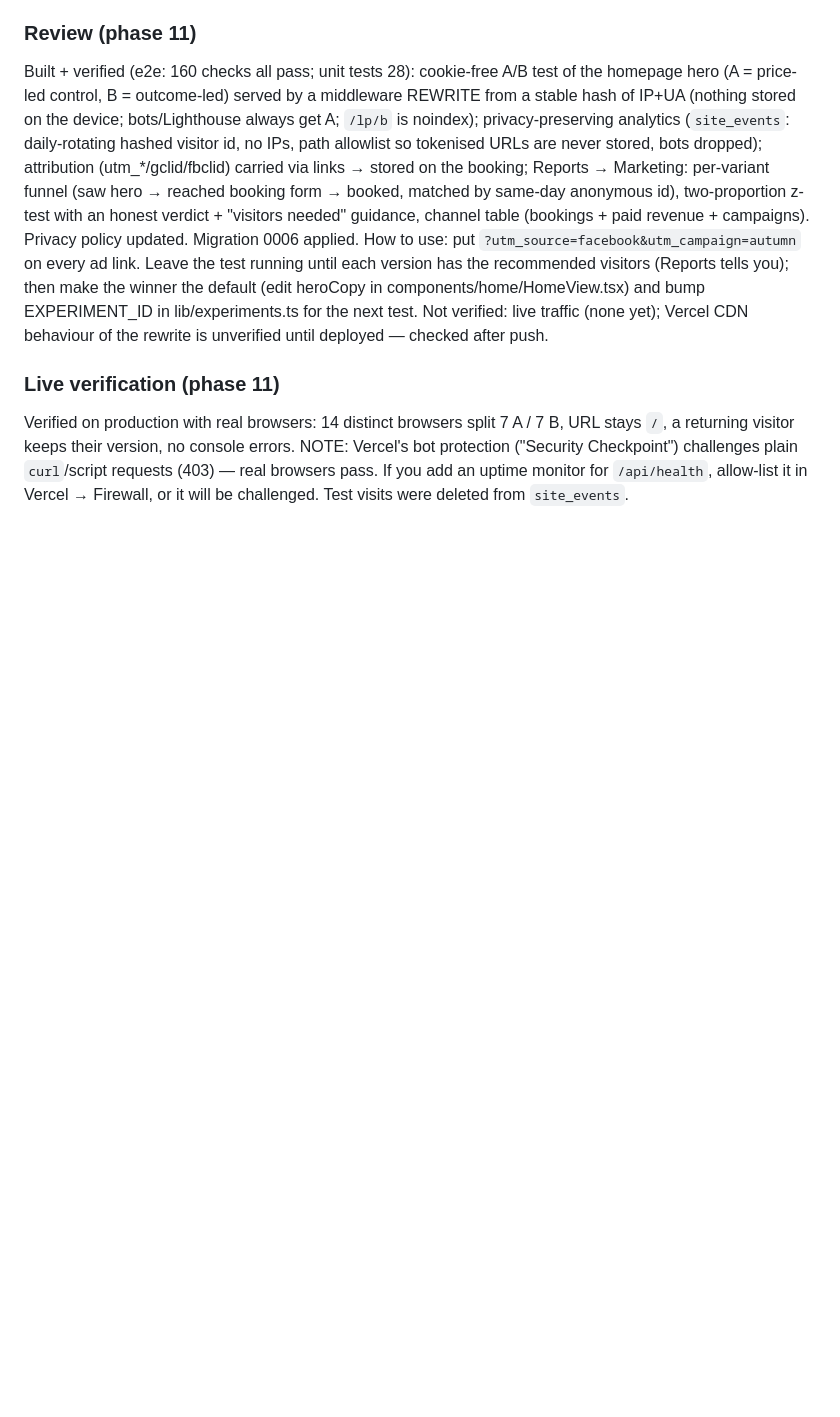
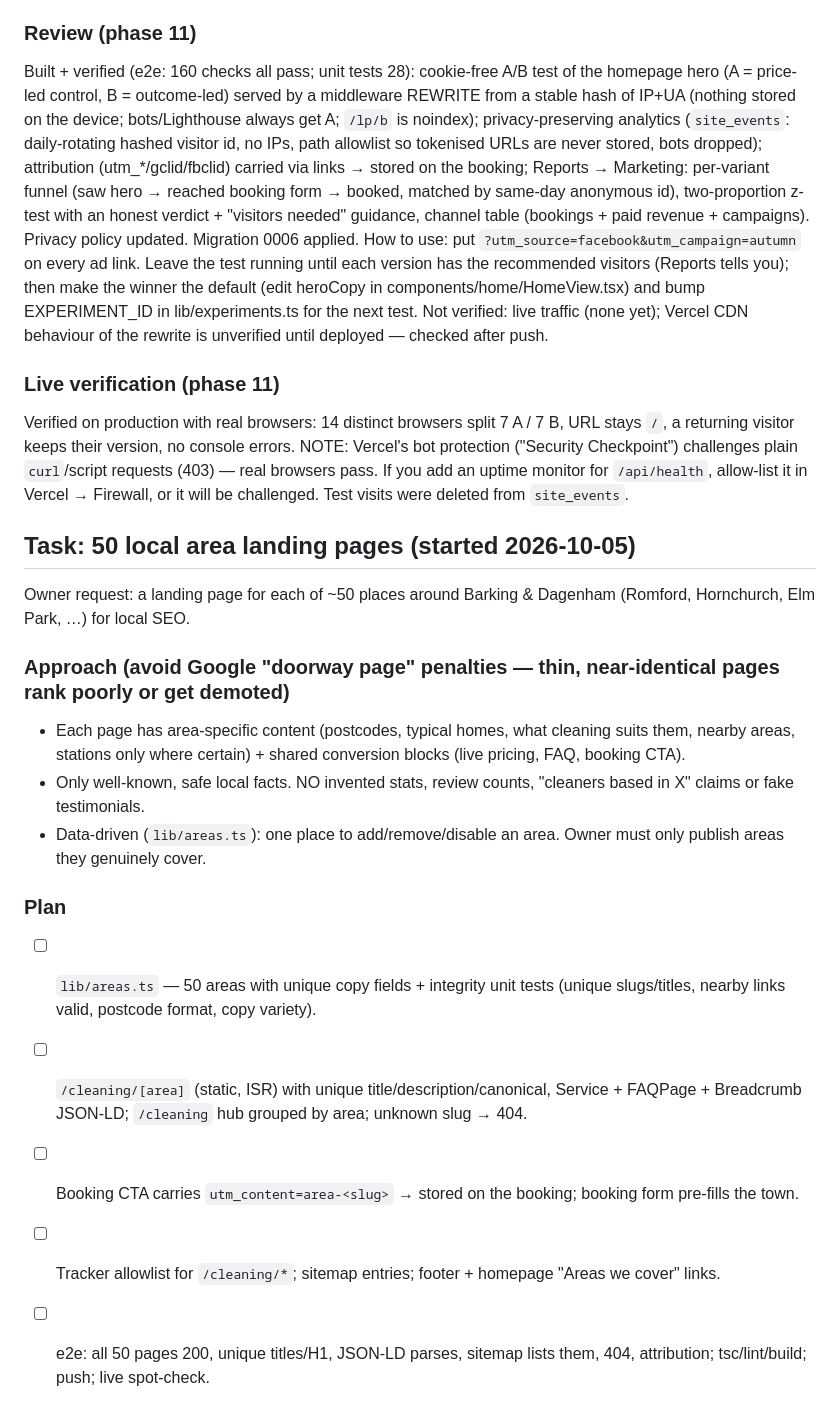
Before and after one commit to ampleremovals/amplecleaners, a Markdown page: tasks/todo.md, the part around the change. Rendered like a GitHub page; blank space fills up the shorter version.

Commit message:
docs: local area pages plan
Co-Authored-By: Claude Sonnet 5.5 <noreply@anthropic.com>

```diff
--- a/tasks/todo.md
+++ b/tasks/todo.md
@@ -509,3 +509,16 @@ Not verified: live traffic (none yet); Vercel CDN behaviour of the rewrite is un
 
 ### Live verification (phase 11)
 Verified on production with real browsers: 14 distinct browsers split 7 A / 7 B, URL stays `/`, a returning visitor keeps their version, no console errors. NOTE: Vercel's bot protection ("Security Checkpoint") challenges plain `curl`/script requests (403) — real browsers pass. If you add an uptime monitor for `/api/health`, allow-list it in Vercel → Firewall, or it will be challenged. Test visits were deleted from `site_events`.
+
+## Task: 50 local area landing pages (started 2026-10-05)
+Owner request: a landing page for each of ~50 places around Barking & Dagenham (Romford, Hornchurch, Elm Park, …) for local SEO.
+### Approach (avoid Google "doorway page" penalties — thin, near-identical pages rank poorly or get demoted)
+- Each page has area-specific content (postcodes, typical homes, what cleaning suits them, nearby areas, stations only where certain) + shared conversion blocks (live pricing, FAQ, booking CTA).
+- Only well-known, safe local facts. NO invented stats, review counts, "cleaners based in X" claims or fake testimonials.
+- Data-driven (`lib/areas.ts`): one place to add/remove/disable an area. Owner must only publish areas they genuinely cover.
+### Plan
+- [ ] `lib/areas.ts` — 50 areas with unique copy fields + integrity unit tests (unique slugs/titles, nearby links valid, postcode format, copy variety).
+- [ ] `/cleaning/[area]` (static, ISR) with unique title/description/canonical, Service + FAQPage + Breadcrumb JSON-LD; `/cleaning` hub grouped by area; unknown slug → 404.
+- [ ] Booking CTA carries `utm_content=area-<slug>` → stored on the booking; booking form pre-fills the town.
+- [ ] Tracker allowlist for `/cleaning/*`; sitemap entries; footer + homepage "Areas we cover" links.
+- [ ] e2e: all 50 pages 200, unique titles/H1, JSON-LD parses, sitemap lists them, 404, attribution; tsc/lint/build; push; live spot-check.
```
